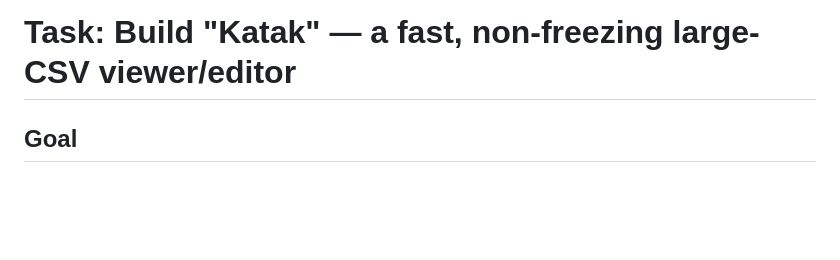
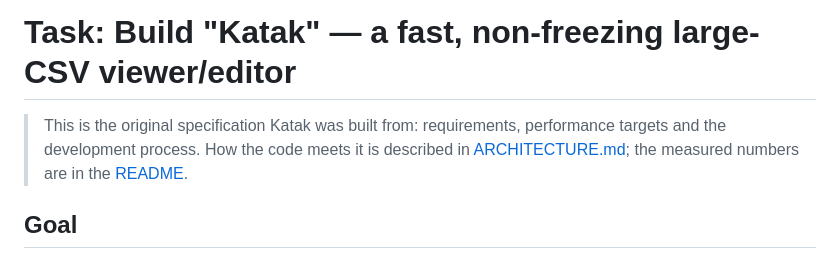
Before and after one commit to Erkinbek/katak, a Markdown page: docs/SPEC.md, the part around the change. GitHub-like rendering; blank space fills up the shorter version.

Commit message:
docs: move the original specification to docs/SPEC.md
The repository is about to become public. A prompt.md at the root is the
first thing visitors see and does not say what it is; as docs/SPEC.md,
next to ARCHITECTURE.md, it reads as the requirements document it is,
with a note pointing to the design and the measured numbers. The text is
unchanged.

Co-Authored-By: Claude Opus 5.5 <noreply@anthropic.com>

```diff
--- a/prompt.md
+++ b/docs/SPEC.md
@@ -1,4 +1,9 @@
 # Task: Build "Katak" — a fast, non-freezing large-CSV viewer/editor
+
+> This is the original specification Katak was built from: requirements,
+> performance targets and the development process. How the code meets it is
+> described in [ARCHITECTURE.md](ARCHITECTURE.md); the measured numbers are
+> in the [README](../README.md#performance).
 
 ## Goal
 Build a desktop app called Katak (Uzbek for "cell") that opens huge delimited text files (CSV / TSV / any custom delimiter) of 1 GB, 10 GB, 50 GB+ instantly, lets the user choose the delimiter and parsing options by hand, shows the data as a clean, readable, scrollable table, and lets them search, filter, edit cells and save — without ever freezing or loading the whole file into memory.
```
